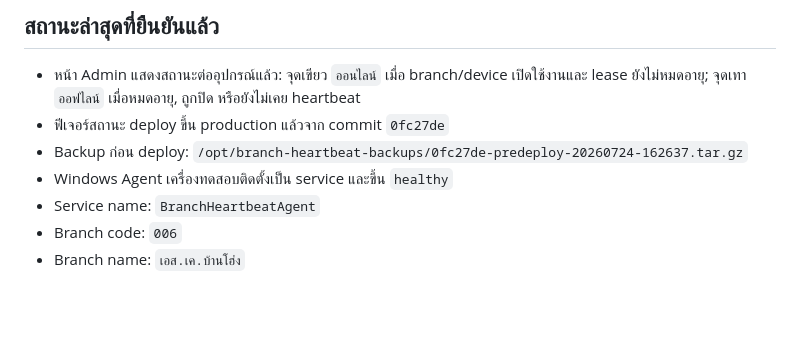
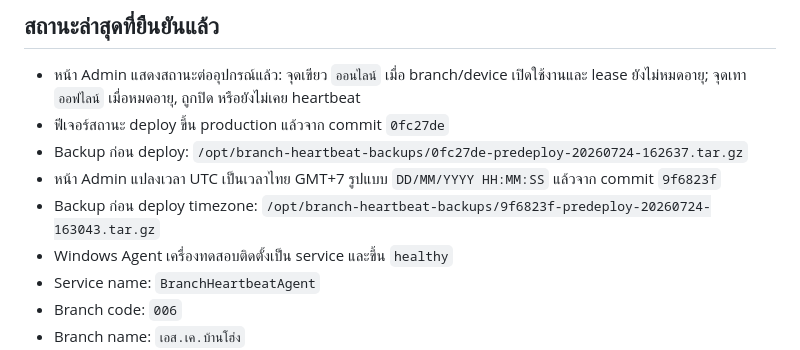
Before and after one commit to newnew01/sk-heartbeat-agent, a Markdown page: SESSION_HANDOFF.md, the part around the change. GitHub-like rendering; blank space fills up the shorter version.

Commit message:
Document Bangkok timezone deployment

```diff
--- a/SESSION_HANDOFF.md
+++ b/SESSION_HANDOFF.md
@@ -67,6 +67,8 @@ journalctl -u branch-heartbeat.service --since "10 minutes ago" --no-pager
 - หน้า Admin แสดงสถานะต่ออุปกรณ์แล้ว: จุดเขียว `ออนไลน์` เมื่อ branch/device เปิดใช้งานและ lease ยังไม่หมดอายุ; จุดเทา `ออฟไลน์` เมื่อหมดอายุ, ถูกปิด หรือยังไม่เคย heartbeat
 - ฟีเจอร์สถานะ deploy ขึ้น production แล้วจาก commit `0fc27de`
 - Backup ก่อน deploy: `/opt/branch-heartbeat-backups/0fc27de-predeploy-20260724-162637.tar.gz`
+- หน้า Admin แปลงเวลา UTC เป็นเวลาไทย GMT+7 รูปแบบ `DD/MM/YYYY HH:MM:SS` แล้วจาก commit `9f6823f`
+- Backup ก่อน deploy timezone: `/opt/branch-heartbeat-backups/9f6823f-predeploy-20260724-163043.tar.gz`
 - Windows Agent เครื่องทดสอบติดตั้งเป็น service และขึ้น `healthy`
 - Service name: `BranchHeartbeatAgent`
 - Branch code: `006`
```
